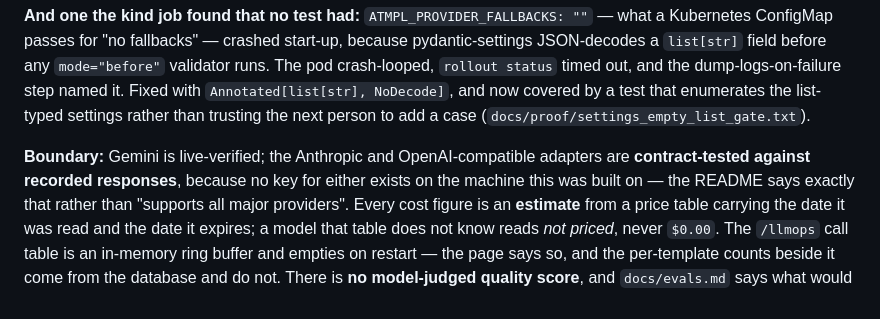
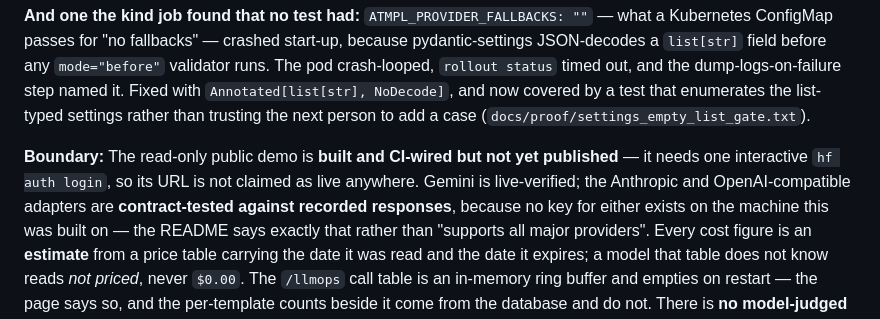
Before and after one commit to Mohamed3042/enterprise-ai-automation-templates, a Markdown page: changelog/2026-09-06-llmops/NOTE.md, the part around the change. GitHub-like rendering.

```diff
--- a/changelog/2026-09-06-llmops/NOTE.md
+++ b/changelog/2026-09-06-llmops/NOTE.md
@@ -39,7 +39,9 @@ with `Annotated[list[str], NoDecode]`, and now covered by a test that enumerates
 settings rather than trusting the next person to add a case
 (`docs/proof/settings_empty_list_gate.txt`).
 
-**Boundary:** Gemini is live-verified; the Anthropic and OpenAI-compatible adapters are
+**Boundary:** The read-only public demo is **built and CI-wired but not yet published** — it
+needs one interactive `hf auth login`, so its URL is not claimed as live anywhere. Gemini is
+live-verified; the Anthropic and OpenAI-compatible adapters are
 **contract-tested against recorded responses**, because no key for either exists on the machine
 this was built on — the README says exactly that rather than "supports all major providers".
 Every cost figure is an **estimate** from a price table carrying the date it was read and the
```
Also changed, not shown: README.md (+8 -5 lines), docs/demo-runbook.md (+3 -3 lines).
